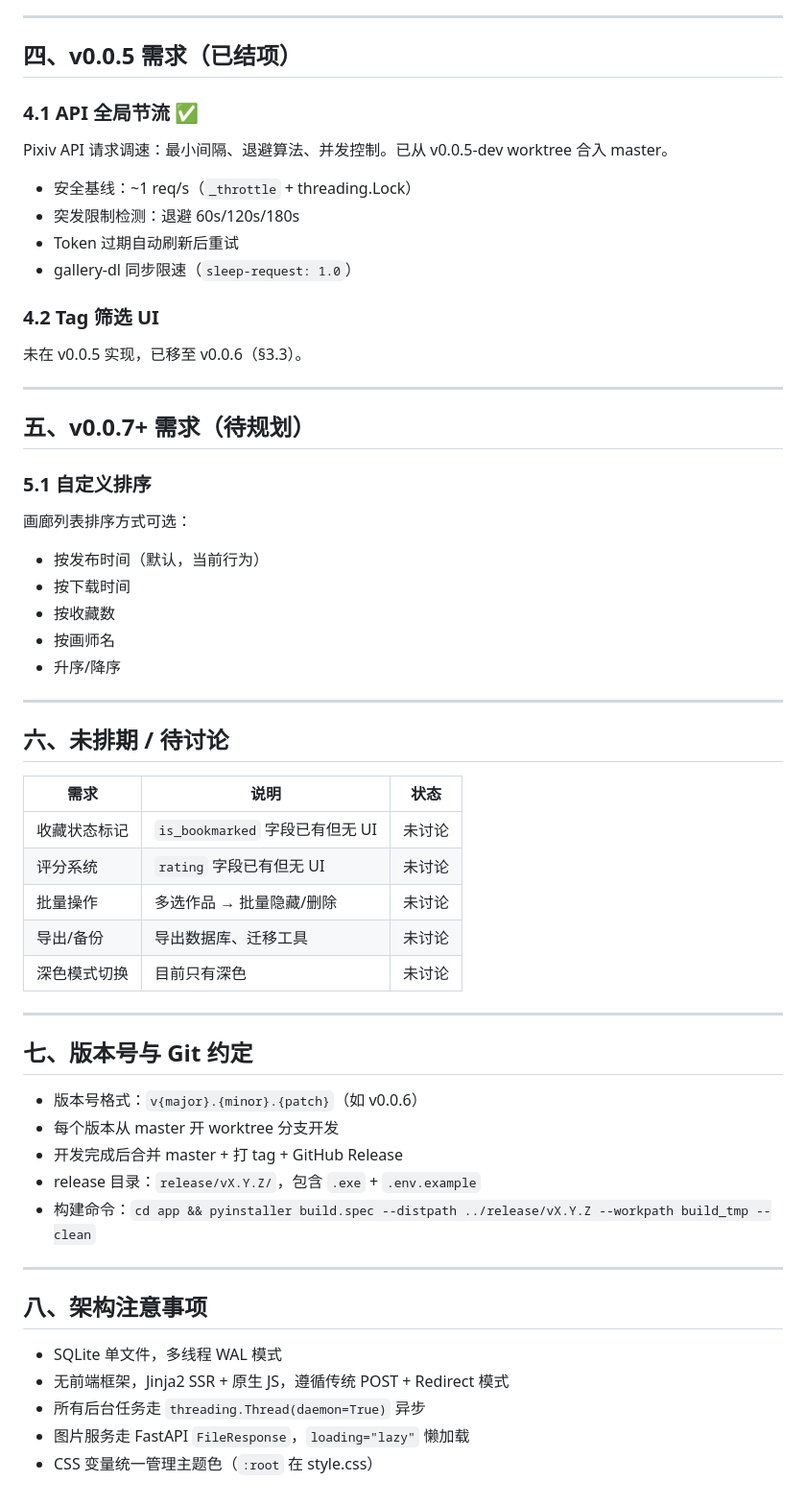
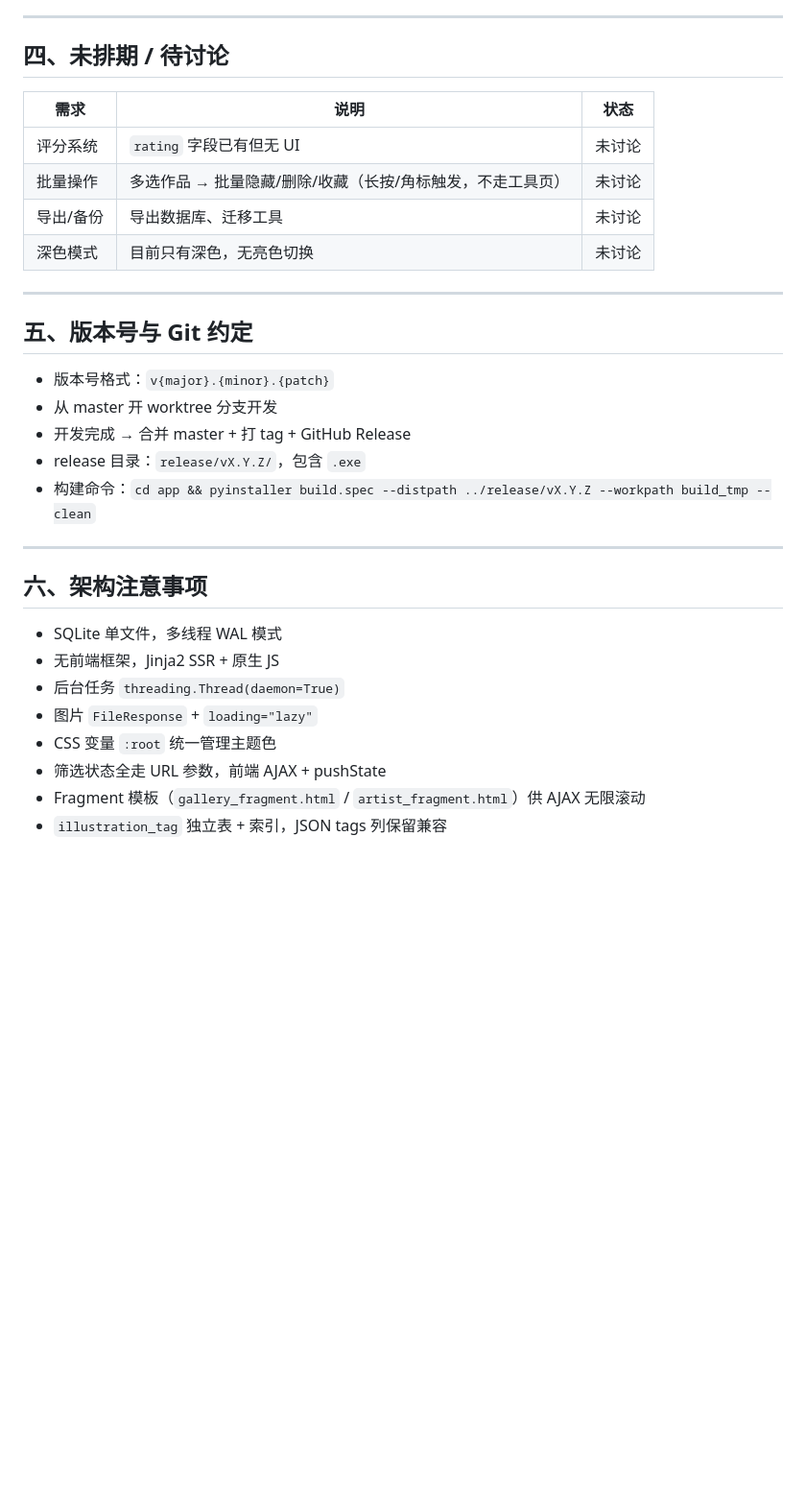
Before and after one commit to prince-dulb/pixiv-tracking-tool, a Markdown page: docs/DEVELOPMENT_PLAN.md, the part around one of its changes. Shown at 96% size. Rendered like a GitHub page; blank space fills up the shorter version.

```diff
--- a/docs/DEVELOPMENT_PLAN.md
+++ b/docs/DEVELOPMENT_PLAN.md
@@ -188,62 +65,34 @@
 
 ---
 
-## 四、v0.0.5 需求（已结项）
+## 四、未排期 / 待讨论
 
-### 4.1 API 全局节流 ✅
-
-Pixiv API 请求调速：最小间隔、退避算法、并发控制。已从 v0.0.5-dev worktree 合入 master。
-
-- 安全基线：~1 req/s（`_throttle` + threading.Lock）
-- 突发限制检测：退避 60s/120s/180s
-- Token 过期自动刷新后重试
-- gallery-dl 同步限速（`sleep-request: 1.0`）
-
-### 4.2 Tag 筛选 UI
-
-未在 v0.0.5 实现，已移至 v0.0.6（§3.3）。
+| 需求 | 说明 | 状态 |
+|------|------|------|
+| 评分系统 | `rating` 字段已有但无 UI | 未讨论 |
+| 批量操作 | 多选作品 → 批量隐藏/删除/收藏（长按/角标触发，不走工具页） | 未讨论 |
+| 导出/备份 | 导出数据库、迁移工具 | 未讨论 |
+| 深色模式 | 目前只有深色，无亮色切换 | 未讨论 |
 
 ---
 
-## 五、v0.0.7+ 需求（待规划）
+## 五、版本号与 Git 约定
 
-### 5.1 自定义排序
-
-画廊列表排序方式可选：
-- 按发布时间（默认，当前行为）
-- 按下载时间
-- 按收藏数
-- 按画师名
-- 升序/降序
-
----
-
-## 六、未排期 / 待讨论
-
-| 需求 | 说明 | 状态 |
-|------|------|------|
-| 收藏状态标记 | `is_bookmarked` 字段已有但无 UI | 未讨论 |
-| 评分系统 | `rating` 字段已有但无 UI | 未讨论 |
-| 批量操作 | 多选作品 → 批量隐藏/删除 | 未讨论 |
-| 导出/备份 | 导出数据库、迁移工具 | 未讨论 |
-| 深色模式切换 | 目前只有深色 | 未讨论 |
-
----
-
-## 七、版本号与 Git 约定
-
-- 版本号格式：`v{major}.{minor}.{patch}`（如 v0.0.6）
-- 每个版本从 master 开 worktree 分支开发
-- 开发完成后合并 master + 打 tag + GitHub Release
-- release 目录：`release/vX.Y.Z/`，包含 `.exe` + `.env.example`
+- 版本号格式：`v{major}.{minor}.{patch}`
+- 从 master 开 worktree 分支开发
+- 开发完成 → 合并 master + 打 tag + GitHub Release
+- release 目录：`release/vX.Y.Z/`，包含 `.exe`
 - 构建命令：`cd app && pyinstaller build.spec --distpath ../release/vX.Y.Z --workpath build_tmp --clean`
 
 ---
 
-## 八、架构注意事项
+## 六、架构注意事项
 
 - SQLite 单文件，多线程 WAL 模式
-- 无前端框架，Jinja2 SSR + 原生 JS，遵循传统 POST + Redirect 模式
-- 所有后台任务走 `threading.Thread(daemon=True)` 异步
-- 图片服务走 FastAPI `FileResponse`，`loading="lazy"` 懒加载
-- CSS 变量统一管理主题色（`:root` 在 style.css）
+- 无前端框架，Jinja2 SSR + 原生 JS
+- 后台任务 `threading.Thread(daemon=True)`
+- 图片 `FileResponse` + `loading="lazy"`
+- CSS 变量 `:root` 统一管理主题色
+- 筛选状态全走 URL 参数，前端 AJAX + pushState
+- Fragment 模板（`gallery_fragment.html` / `artist_fragment.html`）供 AJAX 无限滚动
+- `illustration_tag` 独立表 + 索引，JSON tags 列保留兼容
```
Also changed, not shown: other parts of docs/DEVELOPMENT_PLAN.md (+34 -157 lines).
